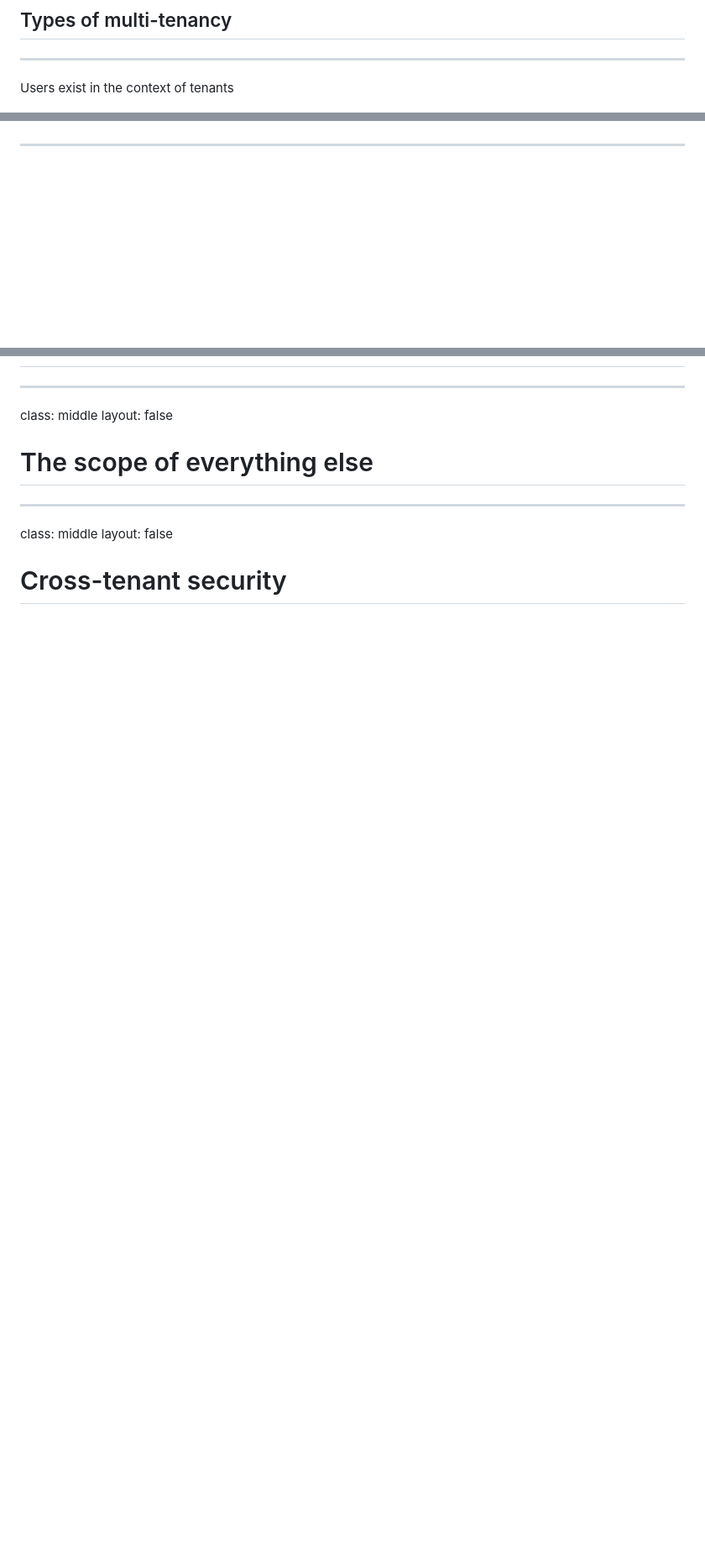
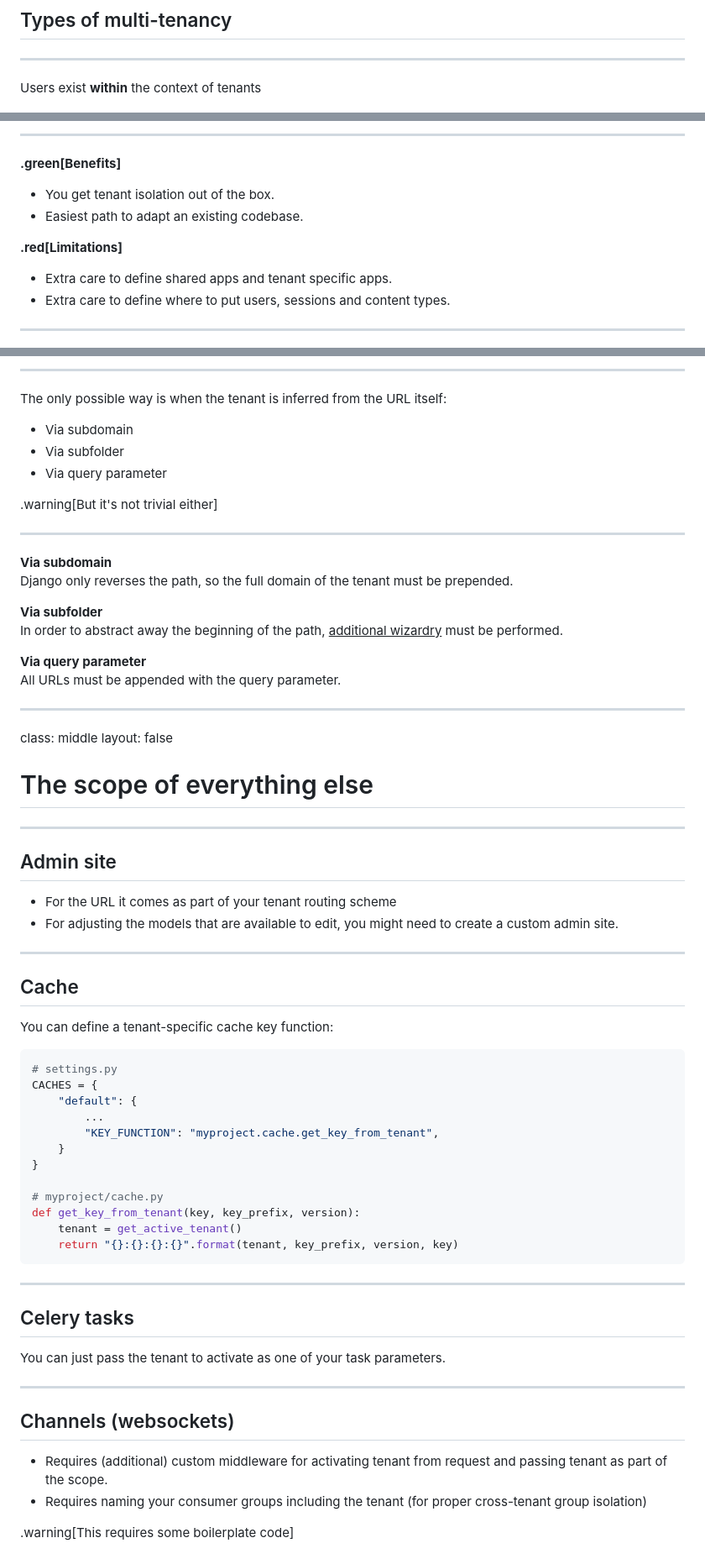
Before and after one commit to lorinkoz/talk-europython20-yapfmtid, a Markdown page: docs/slides.md, 3 parts joined by grey strips. Shown at 84% size. GitHub-like rendering; blank space fills up the shorter version.

````diff
--- a/docs/slides.md
+++ b/docs/slides.md
@@ -164,7 +156,7 @@ layout: true
 
 ---
 
-Users exist in the context of tenants
+Users exist **within** the context of tenants
 
 .center[![Diagram of users inside tenants](images/diagram-users-in-tenants.png)]
 
@@ -439,3 +506,14 @@ The concept of `search_path` allows for interesting combinations of isolated and
+---
+
+**.green[Benefits]**
+
+-   You get tenant isolation out of the box.
+-   Easiest path to adapt an existing codebase.
+
+**.red[Limitations]**
+
+-   Extra care to define shared apps and tenant specific apps.
+-   Extra care to define where to put users, sessions and content types.
 
 ---
 
@@ -462,3 +602,23 @@ layout: false
+---
+
+The only possible way is when the tenant is inferred from the URL itself:
+
+-   Via subdomain
+-   Via subfolder
+-   Via query parameter
+
+.warning[But it's not trivial either]
+
+---
+
+**Via subdomain**<br/>
+Django only reverses the path, so the full domain of the tenant must be prepended.
+
+**Via subfolder**<br/>
+In order to abstract away the beginning of the path, <u>additional wizardry</u> must be performed.
+
+**Via query parameter**<br/>
+All URLs must be appended with the query parameter.
 
 ---
 
@@ -469,7 +629,44 @@ layout: false
 
 ---
 
-class: middle
-layout: false
+## Admin site
 
-# Cross-tenant security
+-   For the URL it comes as part of your tenant routing scheme
+-   For adjusting the models that are available to edit, you might need to create a custom admin site.
+
+---
+
+## Cache
+
+You can define a tenant-specific cache key function:
+
+```python
+# settings.py
+CACHES = {
+    "default": {
+        ...
+        "KEY_FUNCTION": "myproject.cache.get_key_from_tenant",
+    }
+}
+
+# myproject/cache.py
+def get_key_from_tenant(key, key_prefix, version):
+    tenant = get_active_tenant()
+    return "{}:{}:{}:{}".format(tenant, key_prefix, version, key)
+```
+
+---
+
+## Celery tasks
+
+You can just pass the tenant to activate as one of your task parameters.
+
+---
+
+## Channels (websockets)
+
+-   Requires (additional) custom middleware for activating tenant from request and passing tenant as part of the scope.
+-   Requires naming your consumer groups including the tenant (for proper cross-tenant group isolation)
+
+.warning[This requires some boilerplate code]
+
````
Also changed, not shown: other parts of docs/slides.md (+199 -49 lines), docs/images/django-burned-out.png (added), docs/images/food-fight.png (added), docs/images/lamborghini.png (added), docs/images/schemas.png (added), 1 other file.
